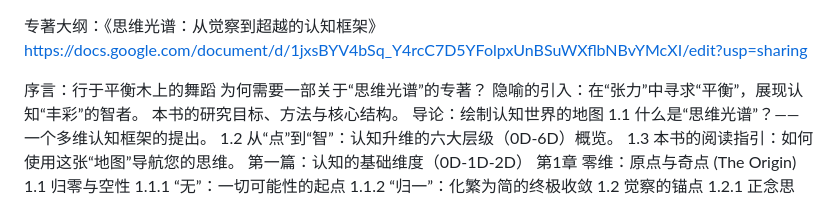
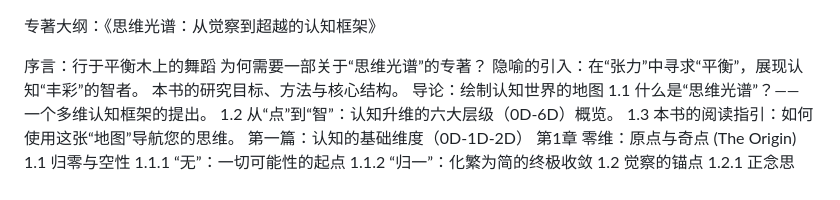
Before and after one commit to jiji956/thinking-spectrum, a Markdown page: monograph_outline_zh.md, the part around the change. Rendered like a GitHub page.

```diff
--- a/monograph_outline_zh.md
+++ b/monograph_outline_zh.md
@@ -1,7 +1,7 @@
 
 
 专著大纲：《思维光谱：从觉察到超越的认知框架》
-https://docs.google.com/document/d/1jxsBYV4bSq_Y4rcC7D5YFolpxUnBSuWXflbNBvYMcXI/edit?usp=sharing
+
 
 
 序言：行于平衡木上的舞蹈
```
